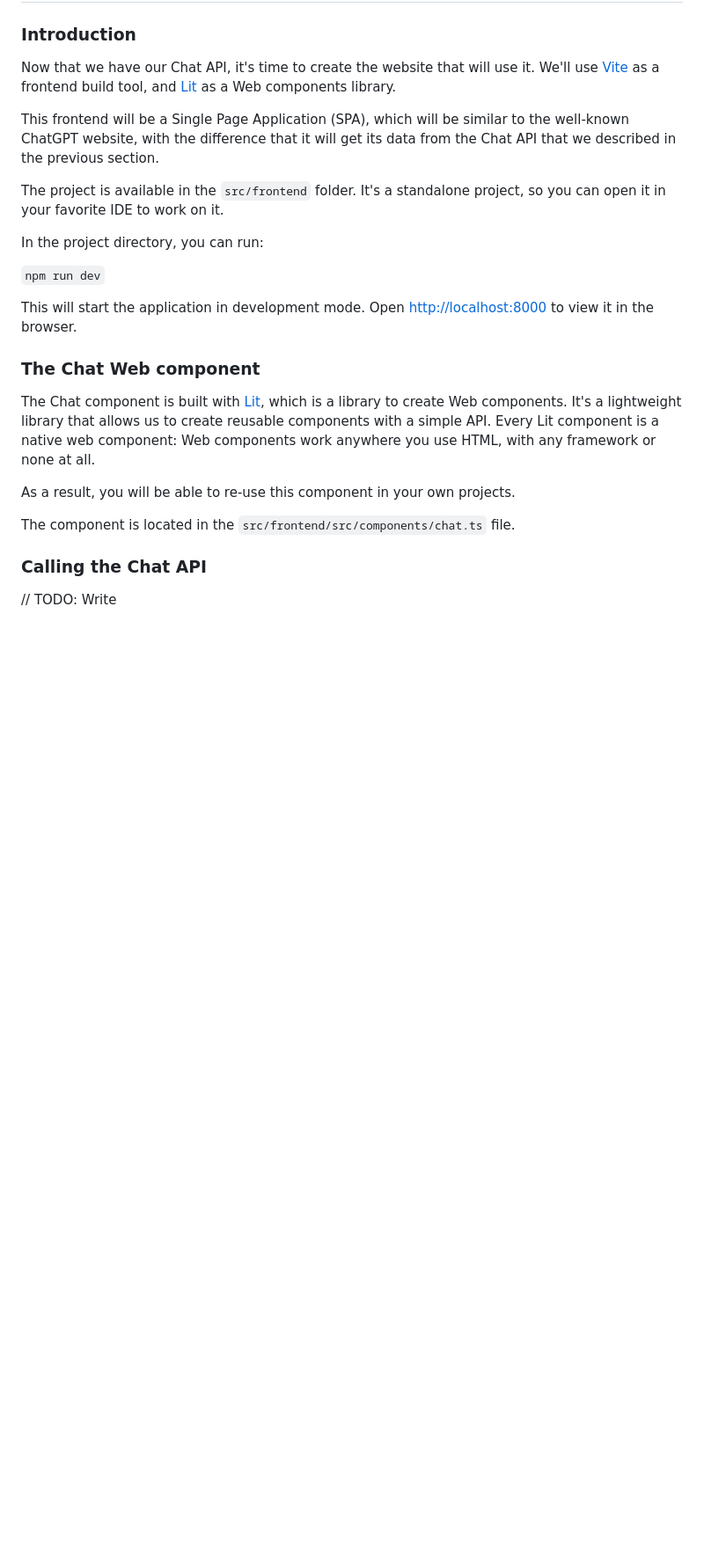
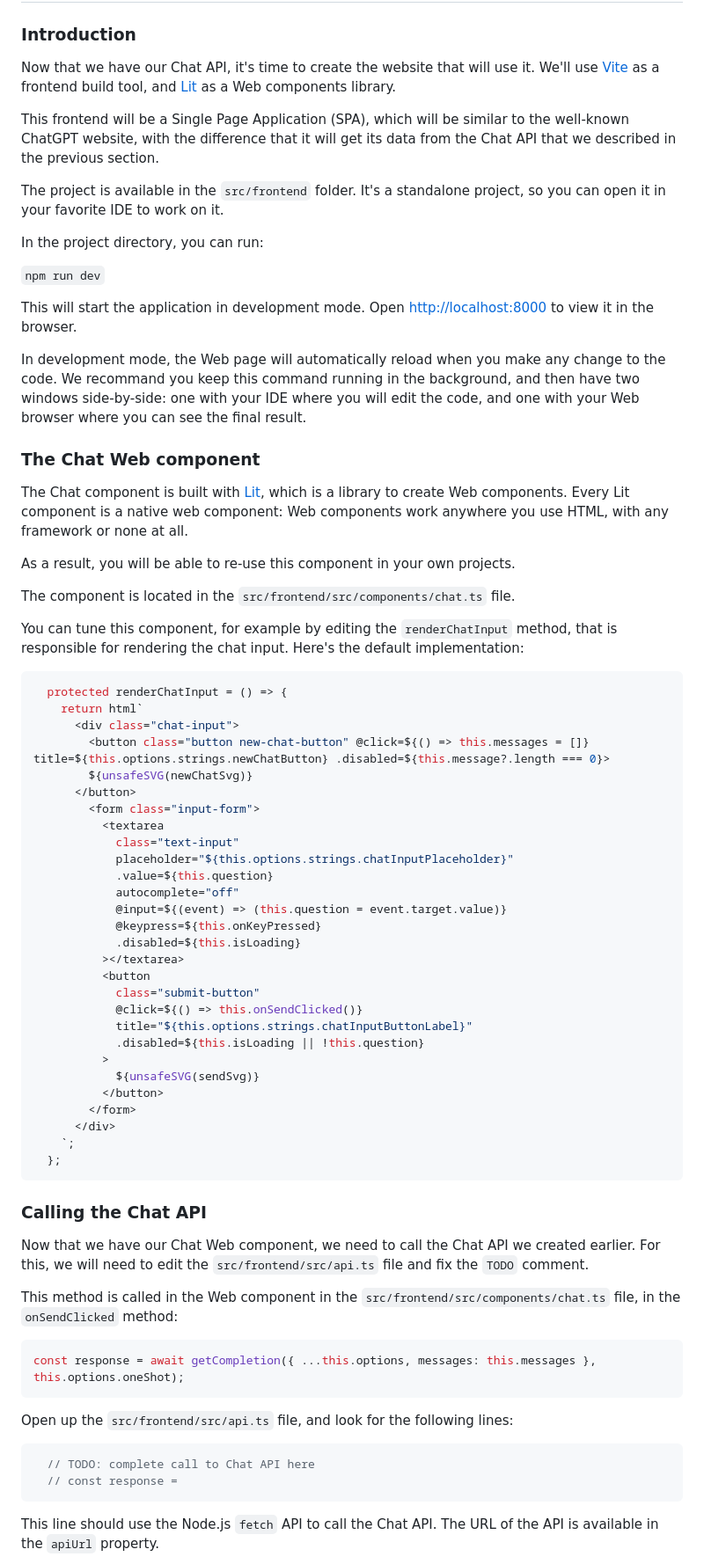
Before and after one commit to Azure-Samples/azure-openai-rag-workshop, a Markdown page: docs/workshop.md, the part around the change printed below. Shown: that part at 88% size. GitHub-like rendering; blank space fills up the shorter version.

Commit message:
Finalize the Chat Web app

````diff
--- a/docs/workshop.md
+++ b/docs/workshop.md
@@ -1109,15 +1109,65 @@ In the project directory, you can run:
 
 This will start the application in development mode. Open [http://localhost:8000](http://localhost:8000) to view it in the browser.
 
+In development mode, the Web page will automatically reload when you make any change to the code. We recommand you keep this command running in the background, and then have two windows side-by-side: one with your IDE where you will edit the code, and one with your Web browser where you can see the final result.
+
 ### The Chat Web component
 
-The Chat component is built with [Lit](https://lit.dev/), which is a library to create Web components. It's a lightweight library that allows us to create reusable components with a simple API. Every Lit component is a native web component: Web components work anywhere you use HTML, with any framework or none at all.
+The Chat component is built with [Lit](https://lit.dev/), which is a library to create Web components. Every Lit component is a native web component: Web components work anywhere you use HTML, with any framework or none at all.
 
 As a result, you will be able to re-use this component in your own projects.
 
 The component is located in the `src/frontend/src/components/chat.ts` file.
 
+You can tune this component, for example by editing the `renderChatInput` method, that is responsible for rendering the chat input. Here's the default implementation:
+
+```ts
+  protected renderChatInput = () => {
+    return html`
+      <div class="chat-input">
+        <button class="button new-chat-button" @click=${() => this.messages = []} title=${this.options.strings.newChatButton} .disabled=${this.message?.length === 0}>
+        ${unsafeSVG(newChatSvg)}
+      </button>
+        <form class="input-form">
+          <textarea
+            class="text-input"
+            placeholder="${this.options.strings.chatInputPlaceholder}"
+            .value=${this.question}
+            autocomplete="off"
+            @input=${(event) => (this.question = event.target.value)}
+            @keypress=${this.onKeyPressed}
+            .disabled=${this.isLoading}
+          ></textarea>
+          <button
+            class="submit-button"
+            @click=${() => this.onSendClicked()}
+            title="${this.options.strings.chatInputButtonLabel}"
+            .disabled=${this.isLoading || !this.question}
+          >
+            ${unsafeSVG(sendSvg)}
+          </button>
+        </form>
+      </div>
+    `;
+  };
+```
+
 ### Calling the Chat API
 
-// TODO: Write
+Now that we have our Chat Web component, we need to call the Chat API we created earlier. For this, we will need to edit the `src/frontend/src/api.ts` file and fix the `TODO` comment.
 
+This method is called in the Web component in the `src/frontend/src/components/chat.ts` file, in the `onSendClicked` method:
+
+```ts
+const response = await getCompletion({ ...this.options, messages: this.messages }, this.options.oneShot);
+```
+
+Open up the `src/frontend/src/api.ts` file, and look for the following lines:
+
+```ts
+  // TODO: complete call to Chat API here
+  // const response =
+```
+
+This line should use the Node.js `fetch` API to call the Chat API. The URL of the API is available in the `apiUrl` property.
+
````
Also changed, not shown: other parts of docs/workshop.md (+27 -0 lines).
